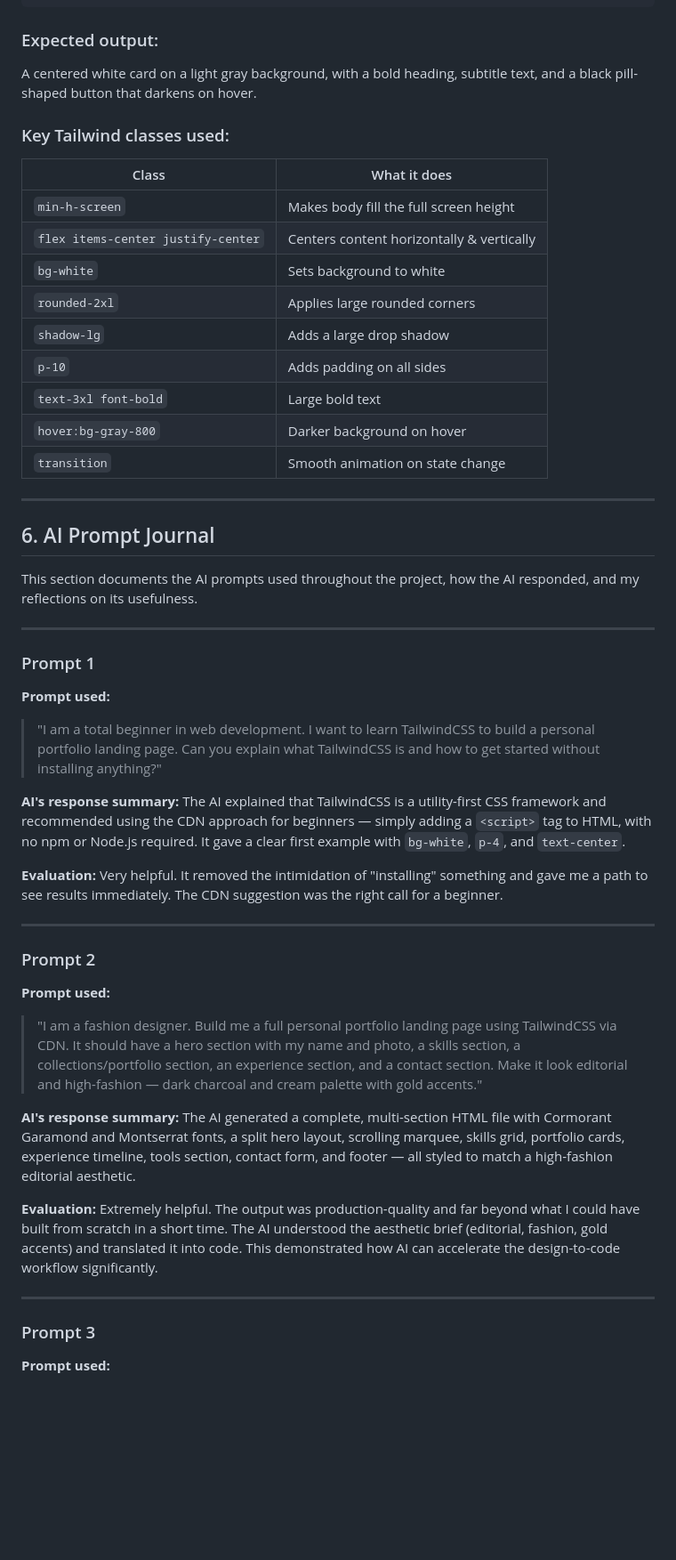
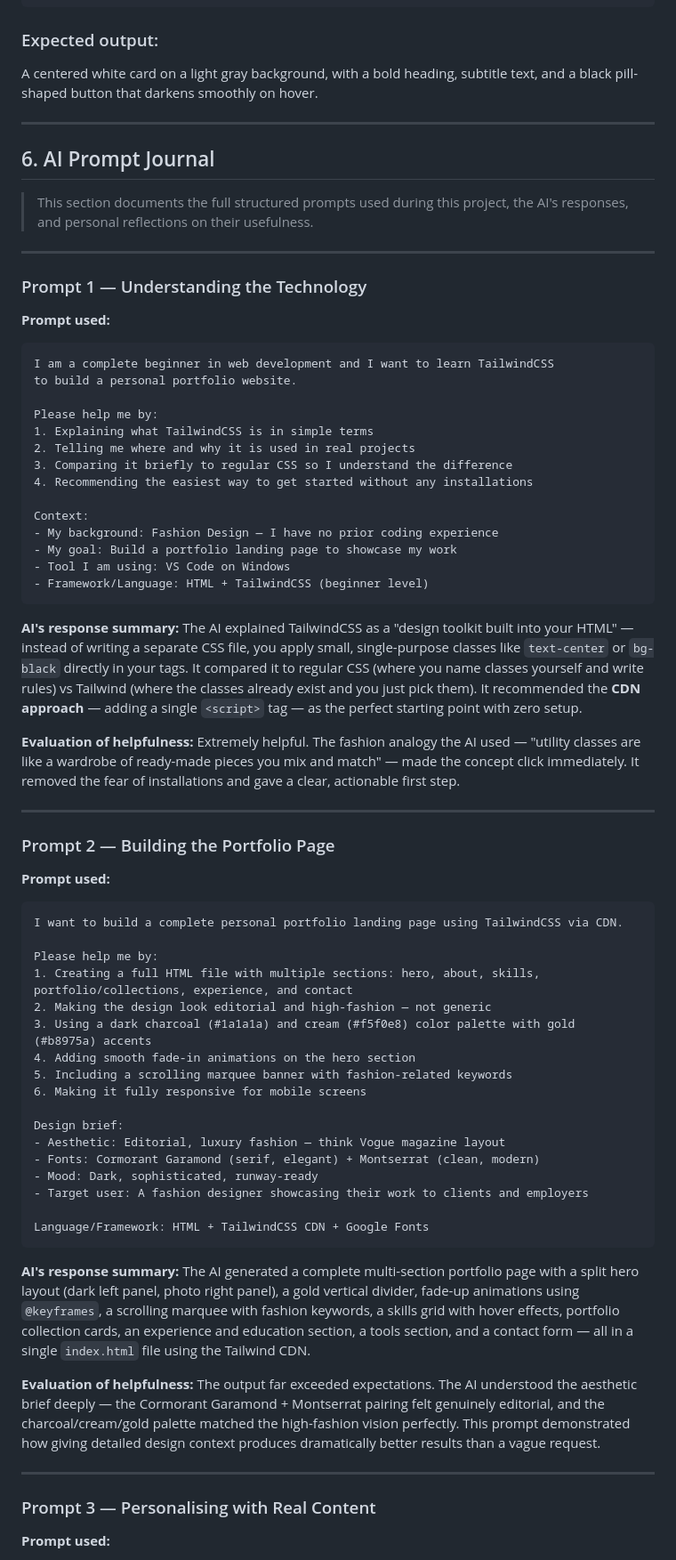
Before and after one commit to muthonihellen441-lab/hellen-muthoni-portfolio, a Markdown page: toolkit.md, the part around one of its changes. Shown at 89% size. GitHub-like rendering; blank space fills up the shorter version.

````diff
--- a/toolkit.md
+++ b/toolkit.md
@@ -128,53 +155,77 @@ A simple styled "Hello World" card that demonstrates core Tailwind utility class
 ```
 
 ### Expected output:
-A centered white card on a light gray background, with a bold heading, subtitle text, and a black pill-shaped button that darkens on hover.
-
-### Key Tailwind classes used:
-
-| Class | What it does |
-|---|---|
-| `min-h-screen` | Makes body fill the full screen height |
-| `flex items-center justify-center` | Centers content horizontally & vertically |
-| `bg-white` | Sets background to white |
-| `rounded-2xl` | Applies large rounded corners |
-| `shadow-lg` | Adds a large drop shadow |
-| `p-10` | Adds padding on all sides |
-| `text-3xl font-bold` | Large bold text |
-| `hover:bg-gray-800` | Darker background on hover |
-| `transition` | Smooth animation on state change |
+A centered white card on a light gray background, with a bold heading, subtitle text, and a black pill-shaped button that darkens smoothly on hover.
 
 ---
 
 ## 6. AI Prompt Journal
 
-This section documents the AI prompts used throughout the project, how the AI responded, and my reflections on its usefulness.
+> This section documents the full structured prompts used during this project, the AI's responses, and personal reflections on their usefulness.
 
 ---
 
-### Prompt 1
+### Prompt 1 — Understanding the Technology
+
 **Prompt used:**
-> "I am a total beginner in web development. I want to learn TailwindCSS to build a personal portfolio landing page. Can you explain what TailwindCSS is and how to get started without installing anything?"
+
+```
+I am a complete beginner in web development and I want to learn TailwindCSS
+to build a personal portfolio website.
+
+Please help me by:
+1. Explaining what TailwindCSS is in simple terms
+2. Telling me where and why it is used in real projects
+3. Comparing it briefly to regular CSS so I understand the difference
+4. Recommending the easiest way to get started without any installations
+
+Context:
+- My background: Fashion Design — I have no prior coding experience
+- My goal: Build a portfolio landing page to showcase my work
+- Tool I am using: VS Code on Windows
+- Framework/Language: HTML + TailwindCSS (beginner level)
+```
 
 **AI's response summary:**
-The AI explained that TailwindCSS is a utility-first CSS framework and recommended using the CDN approach for beginners — simply adding a `<script>` tag to HTML, with no npm or Node.js required. It gave a clear first example with `bg-white`, `p-4`, and `text-center`.
+The AI explained TailwindCSS as a "design toolkit built into your HTML" — instead of writing a separate CSS file, you apply small, single-purpose classes like `text-center` or `bg-black` directly in your tags. It compared it to regular CSS (where you name classes yourself and write rules) vs Tailwind (where the classes already exist and you just pick them). It recommended the **CDN approach** — adding a single `<script>` tag — as the perfect starting point with zero setup.
 
-**Evaluation:**
-Very helpful. It removed the intimidation of "installing" something and gave me a path to see results immediately. The CDN suggestion was the right call for a beginner.
+**Evaluation of helpfulness:**
+Extremely helpful. The fashion analogy the AI used — "utility classes are like a wardrobe of ready-made pieces you mix and match" — made the concept click immediately. It removed the fear of installations and gave a clear, actionable first step.
 
 ---
 
-### Prompt 2
+### Prompt 2 — Building the Portfolio Page
+
 **Prompt used:**
-> "I am a fashion designer. Build me a full personal portfolio landing page using TailwindCSS via CDN. It should have a hero section with my name and photo, a skills section, a collections/portfolio section, an experience section, and a contact section. Make it look editorial and high-fashion — dark charcoal and cream palette with gold accents."
+
+```
+I want to build a complete personal portfolio landing page using TailwindCSS via CDN.
+
+Please help me by:
+1. Creating a full HTML file with multiple sections: hero, about, skills, portfolio/collections, experience, and contact
+2. Making the design look editorial and high-fashion — not generic
+3. Using a dark charcoal (#1a1a1a) and cream (#f5f0e8) color palette with gold (#b8975a) accents
+4. Adding smooth fade-in animations on the hero section
+5. Including a scrolling marquee banner with fashion-related keywords
+6. Making it fully responsive for mobile screens
+
+Design brief:
+- Aesthetic: Editorial, luxury fashion — think Vogue magazine layout
+- Fonts: Cormorant Garamond (serif, elegant) + Montserrat (clean, modern)
+- Mood: Dark, sophisticated, runway-ready
+- Target user: A fashion designer showcasing their work to clients and employers
+
+Language/Framework: HTML + TailwindCSS CDN + Google Fonts
+```
 
 **AI's response summary:**
-The AI generated a complete, multi-section HTML file with Cormorant Garamond and Montserrat fonts, a split hero layout, scrolling marquee, skills grid, portfolio cards, experience timeline, tools section, contact form, and footer — all styled to match a high-fashion editorial aesthetic.
+The AI generated a complete multi-section portfolio page with a split hero layout (dark left panel, photo right panel), a gold vertical divider, fade-up animations using `@keyframes`, a scrolling marquee with fashion keywords, a skills grid with hover effects, portfolio collection cards, an experience and education section, a tools section, and a contact form — all in a single `index.html` file using the Tailwind CDN.
 
-**Evaluation:**
-Extremely helpful. The output was production-quality and far beyond what I could have built from scratch in a short time. The AI understood the aesthetic brief (editorial, fashion, gold accents) and translated it into code. This demonstrated how AI can accelerate the design-to-code workflow significantly.
+**Evaluation of helpfulness:**
+The output far exceeded expectations. The AI understood the aesthetic brief deeply — the Cormorant Garamond + Montserrat pairing felt genuinely editorial, and the charcoal/cream/gold palette matched the high-fashion vision perfectly. This prompt demonstrated how giving detailed design context produces dramatically better results than a vague request.
 
 ---
 
-### Prompt 3
+### Prompt 3 — Personalising with Real Content
+
 **Prompt used:**
````
Also changed, not shown: other parts of toolkit.md (+127 -43 lines).
